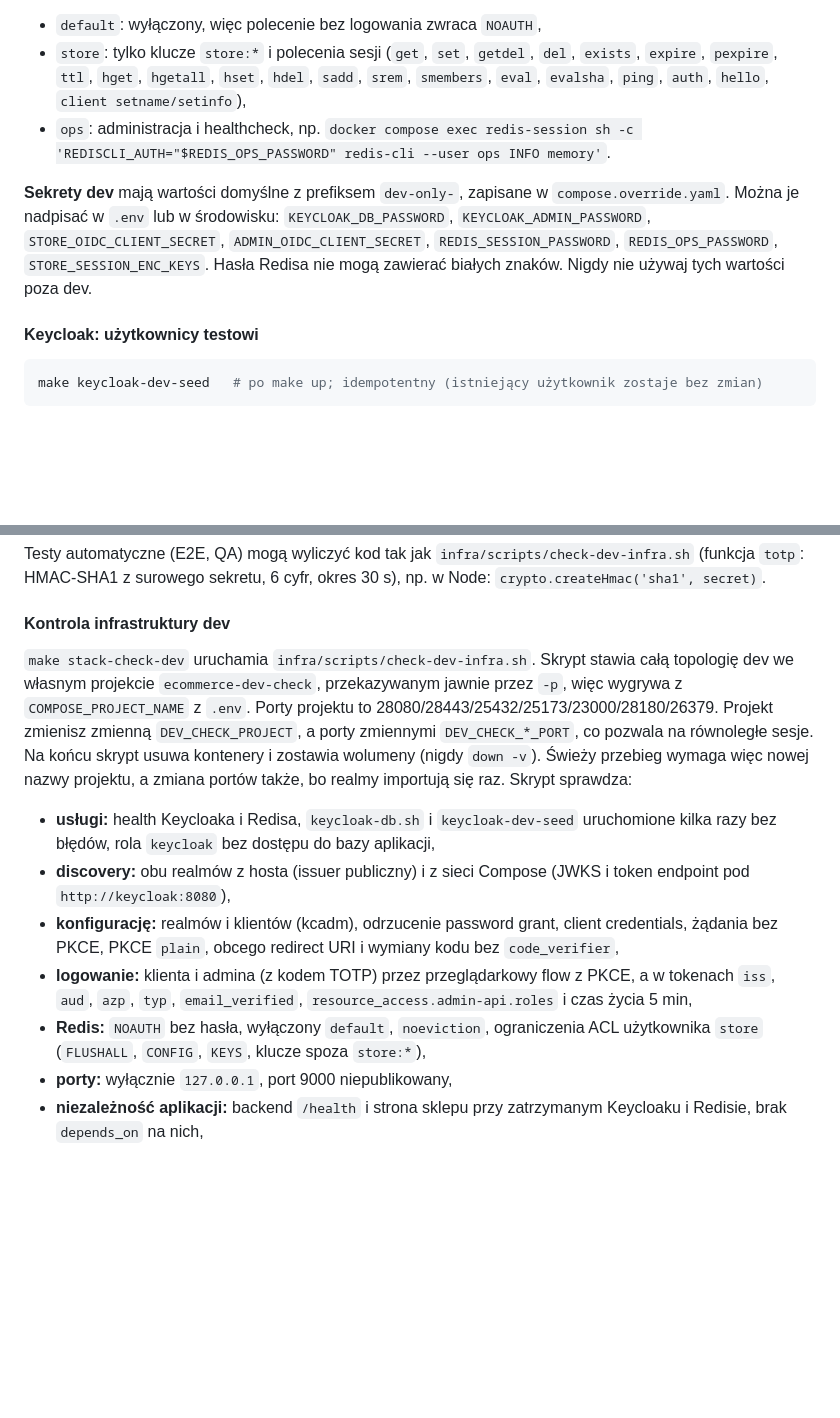
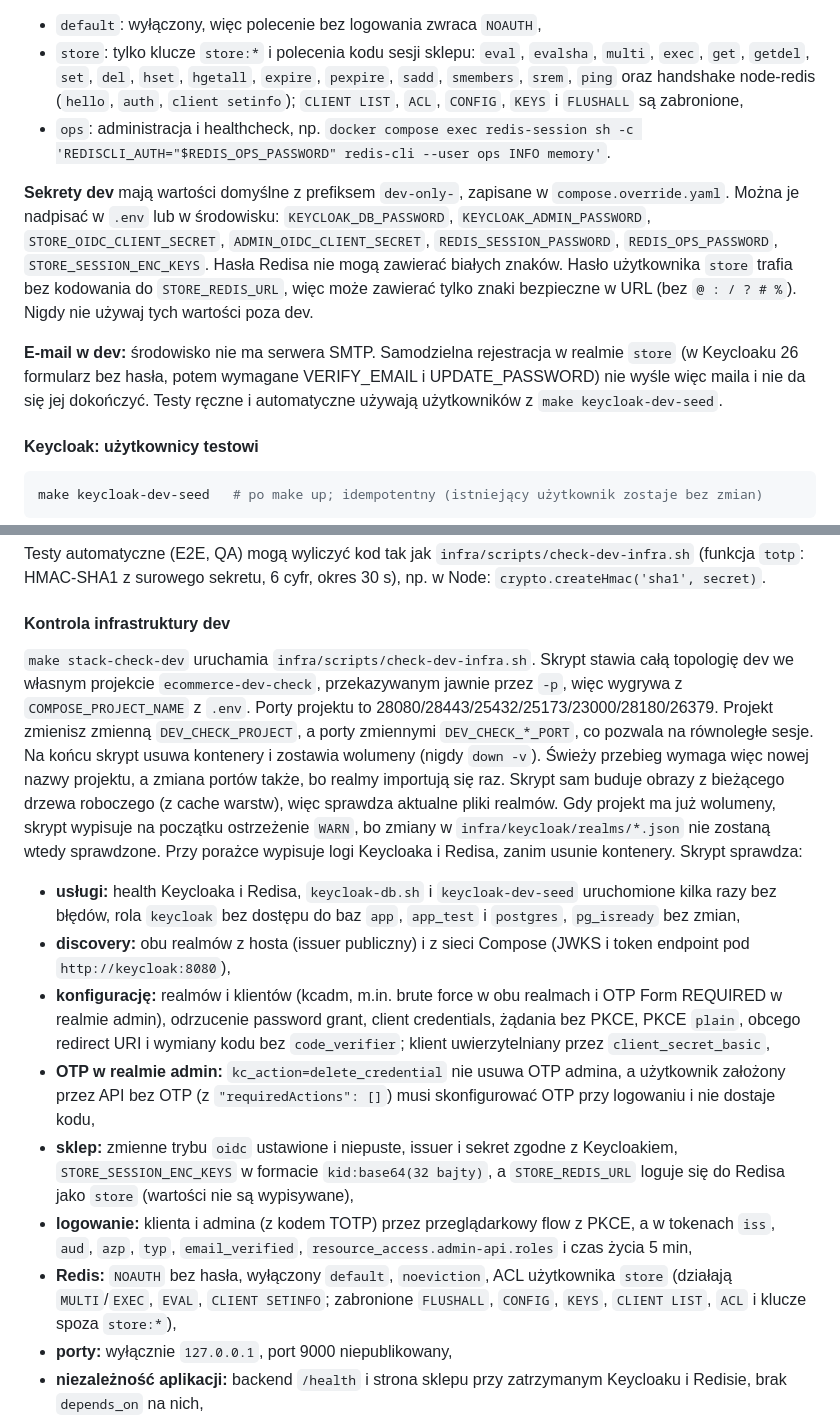
Before and after one commit to piotrp321/ecommerce, a Markdown page: README.md, 2 parts joined by grey strips. Rendered like a GitHub page; blank space fills up the shorter version.

Commit message:
docs: describe the admin OTP flow, store auth settings, Redis ACL and dev limits
Co-Authored-By: Claude Opus 5.5 <noreply@anthropic.com>

```diff
--- a/README.md
+++ b/README.md
@@ -124,10 +124,12 @@ Sklep pokaże produkt „Kubek” z ceną brutto 49,20 zł wyliczoną przez back
 **Redis 8.8.2** (`redis-session`) przechowuje sesje sklepu. AOF jest włączony (`everysec`), bez snapshotów RDB, z limitem `maxmemory 256mb` i polityką `noeviction`, więc przy pełnej pamięci zapis zwraca błąd i żadna sesja nie znika po cichu. Dane leżą w wolumenie `redis_session_data`. Plik ACL powstaje przy starcie z haseł w zmiennych środowiskowych:
 
 - `default`: wyłączony, więc polecenie bez logowania zwraca `NOAUTH`,
-- `store`: tylko klucze `store:*` i polecenia sesji (`get`, `set`, `getdel`, `del`, `exists`, `expire`, `pexpire`, `ttl`, `hget`, `hgetall`, `hset`, `hdel`, `sadd`, `srem`, `smembers`, `eval`, `evalsha`, `ping`, `auth`, `hello`, `client setname/setinfo`),
+- `store`: tylko klucze `store:*` i polecenia kodu sesji sklepu: `eval`, `evalsha`, `multi`, `exec`, `get`, `getdel`, `set`, `del`, `hset`, `hgetall`, `expire`, `pexpire`, `sadd`, `smembers`, `srem`, `ping` oraz handshake node-redis (`hello`, `auth`, `client setinfo`); `CLIENT LIST`, `ACL`, `CONFIG`, `KEYS` i `FLUSHALL` są zabronione,
 - `ops`: administracja i healthcheck, np. `docker compose exec redis-session sh -c 'REDISCLI_AUTH="$REDIS_OPS_PASSWORD" redis-cli --user ops INFO memory'`.
 
-**Sekrety dev** mają wartości domyślne z prefiksem `dev-only-`, zapisane w `compose.override.yaml`. Można je nadpisać w `.env` lub w środowisku: `KEYCLOAK_DB_PASSWORD`, `KEYCLOAK_ADMIN_PASSWORD`, `STORE_OIDC_CLIENT_SECRET`, `ADMIN_OIDC_CLIENT_SECRET`, `REDIS_SESSION_PASSWORD`, `REDIS_OPS_PASSWORD`, `STORE_SESSION_ENC_KEYS`. Hasła Redisa nie mogą zawierać białych znaków. Nigdy nie używaj tych wartości poza dev.
+**Sekrety dev** mają wartości domyślne z prefiksem `dev-only-`, zapisane w `compose.override.yaml`. Można je nadpisać w `.env` lub w środowisku: `KEYCLOAK_DB_PASSWORD`, `KEYCLOAK_ADMIN_PASSWORD`, `STORE_OIDC_CLIENT_SECRET`, `ADMIN_OIDC_CLIENT_SECRET`, `REDIS_SESSION_PASSWORD`, `REDIS_OPS_PASSWORD`, `STORE_SESSION_ENC_KEYS`. Hasła Redisa nie mogą zawierać białych znaków. Hasło użytkownika `store` trafia bez kodowania do `STORE_REDIS_URL`, więc może zawierać tylko znaki bezpieczne w URL (bez `@ : / ? # %`). Nigdy nie używaj tych wartości poza dev.
+
+**E-mail w dev:** środowisko nie ma serwera SMTP. Samodzielna rejestracja w realmie `store` (w Keycloaku 26 formularz bez hasła, potem wymagane VERIFY_EMAIL i UPDATE_PASSWORD) nie wyśle więc maila i nie da się jej dokończyć. Testy ręczne i automatyczne używają użytkowników z `make keycloak-dev-seed`.
 
 #### Keycloak: użytkownicy testowi
 
@@ -153,13 +155,15 @@ Testy automatyczne (E2E, QA) mogą wyliczyć kod tak jak `infra/scripts/check-de
 
 #### Kontrola infrastruktury dev
 
-`make stack-check-dev` uruchamia `infra/scripts/check-dev-infra.sh`. Skrypt stawia całą topologię dev we własnym projekcie `ecommerce-dev-check`, przekazywanym jawnie przez `-p`, więc wygrywa z `COMPOSE_PROJECT_NAME` z `.env`. Porty projektu to 28080/28443/25432/25173/23000/28180/26379. Projekt zmienisz zmienną `DEV_CHECK_PROJECT`, a porty zmiennymi `DEV_CHECK_*_PORT`, co pozwala na równoległe sesje. Na końcu skrypt usuwa kontenery i zostawia wolumeny (nigdy `down -v`). Świeży przebieg wymaga więc nowej nazwy projektu, a zmiana portów także, bo realmy importują się raz. Skrypt sprawdza:
+`make stack-check-dev` uruchamia `infra/scripts/check-dev-infra.sh`. Skrypt stawia całą topologię dev we własnym projekcie `ecommerce-dev-check`, przekazywanym jawnie przez `-p`, więc wygrywa z `COMPOSE_PROJECT_NAME` z `.env`. Porty projektu to 28080/28443/25432/25173/23000/28180/26379. Projekt zmienisz zmienną `DEV_CHECK_PROJECT`, a porty zmiennymi `DEV_CHECK_*_PORT`, co pozwala na równoległe sesje. Na końcu skrypt usuwa kontenery i zostawia wolumeny (nigdy `down -v`). Świeży przebieg wymaga więc nowej nazwy projektu, a zmiana portów także, bo realmy importują się raz. Skrypt sam buduje obrazy z bieżącego drzewa roboczego (z cache warstw), więc sprawdza aktualne pliki realmów. Gdy projekt ma już wolumeny, skrypt wypisuje na początku ostrzeżenie `WARN`, bo zmiany w `infra/keycloak/realms/*.json` nie zostaną wtedy sprawdzone. Przy porażce wypisuje logi Keycloaka i Redisa, zanim usunie kontenery. Skrypt sprawdza:
 
-- **usługi:** health Keycloaka i Redisa, `keycloak-db.sh` i `keycloak-dev-seed` uruchomione kilka razy bez błędów, rola `keycloak` bez dostępu do bazy aplikacji,
+- **usługi:** health Keycloaka i Redisa, `keycloak-db.sh` i `keycloak-dev-seed` uruchomione kilka razy bez błędów, rola `keycloak` bez dostępu do baz `app`, `app_test` i `postgres`, `pg_isready` bez zmian,
 - **discovery:** obu realmów z hosta (issuer publiczny) i z sieci Compose (JWKS i token endpoint pod `http://keycloak:8080`),
-- **konfigurację:** realmów i klientów (kcadm), odrzucenie password grant, client credentials, żądania bez PKCE, PKCE `plain`, obcego redirect URI i wymiany kodu bez `code_verifier`,
+- **konfigurację:** realmów i klientów (kcadm, m.in. brute force w obu realmach i OTP Form REQUIRED w realmie admin), odrzucenie password grant, client credentials, żądania bez PKCE, PKCE `plain`, obcego redirect URI i wymiany kodu bez `code_verifier`; klient uwierzytelniany przez `client_secret_basic`,
+- **OTP w realmie admin:** `kc_action=delete_credential` nie usuwa OTP admina, a użytkownik założony przez API bez OTP (z `"requiredActions": []`) musi skonfigurować OTP przy logowaniu i nie dostaje kodu,
+- **sklep:** zmienne trybu `oidc` ustawione i niepuste, issuer i sekret zgodne z Keycloakiem, `STORE_SESSION_ENC_KEYS` w formacie `kid:base64(32 bajty)`, a `STORE_REDIS_URL` loguje się do Redisa jako `store` (wartości nie są wypisywane),
 - **logowanie:** klienta i admina (z kodem TOTP) przez przeglądarkowy flow z PKCE, a w tokenach `iss`, `aud`, `azp`, `typ`, `email_verified`, `resource_access.admin-api.roles` i czas życia 5 min,
-- **Redis:** `NOAUTH` bez hasła, wyłączony `default`, `noeviction`, ograniczenia ACL użytkownika `store` (`FLUSHALL`, `CONFIG`, `KEYS`, klucze spoza `store:*`),
+- **Redis:** `NOAUTH` bez hasła, wyłączony `default`, `noeviction`, ACL użytkownika `store` (działają `MULTI`/`EXEC`, `EVAL`, `CLIENT SETINFO`; zabronione `FLUSHALL`, `CONFIG`, `KEYS`, `CLIENT LIST`, `ACL` i klucze spoza `store:*`),
 - **porty:** wyłącznie `127.0.0.1`, port 9000 niepublikowany,
 - **niezależność aplikacji:** backend `/health` i strona sklepu przy zatrzymanym Keycloaku i Redisie, brak `depends_on` na nich,
 - **trwałość:** po `down`/`up` klucz Redisa, realmy i użytkownicy zostają, a dane aplikacji (tabele i liczba wierszy) są nietknięte.
```
Also changed, not shown: other parts of README.md (+3 -3 lines).
